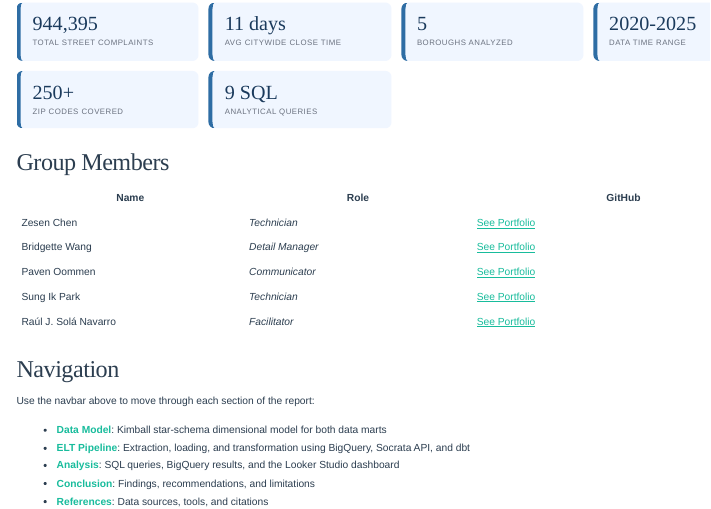
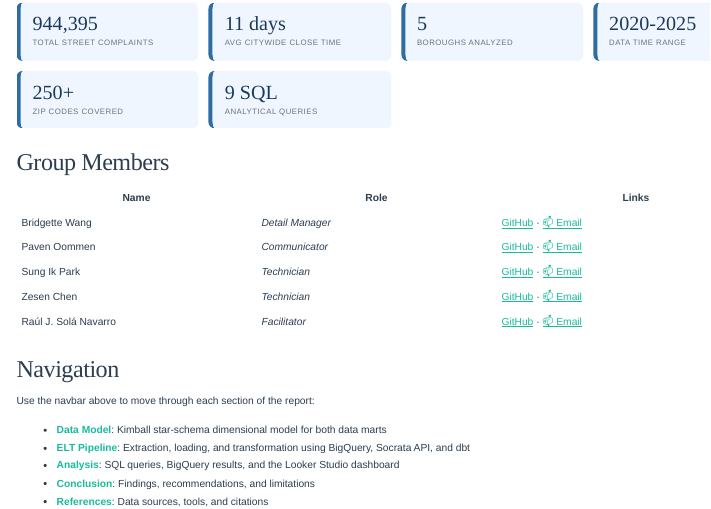
Before and after one commit to RaulSolaNavarro/nyc-analytics-project-rjsn, a Quarto document (index.qmd): the page in a window 1100 px wide, from 1320 px down. Rendered offline with R 4.5, knitr and Pandoc in place of Quarto, with nearby package versions; menus at the side of the page are left out.

Commit message:
adding Baruch emails

```diff
--- a/index.qmd
+++ b/index.qmd
@@ -102,13 +102,13 @@ response times.
 
 ### Group Members
 
-| Name | Role | GitHub |
-|------|------|--------|
-| Zesen Chen | *Technician* | [See Portfolio](https://github.com/ZesenS) |
-| Bridgette Wang | *Detail Manager* | [See Portfolio](https://github.com/wqiaop-glitch) |
-| Paven Oommen | *Communicator* | [See Portfolio](https://github.com/PAVEN227) |
-| Sung Ik Park | *Technician* | [See Portfolio](https://github.com/sungikpark8263-cloud) |
-| Raúl J. Solá Navarro | *Facilitator* | [See Portfolio](https://github.com/RaulSolaNavarro) |
+| Name | Role | Links |
+|------|------|-------|
+| Bridgette Wang | *Detail Manager* | [<i class="bi bi-github"></i> GitHub](https://github.com/wqiaop-glitch) · [📫 Email](mailto:qiaoping.wang10@stu-mail.baruch.cuny.edu) |
+| Paven Oommen | *Communicator* | [<i class="bi bi-github"></i> GitHub](https://github.com/PAVEN227) · [📫 Email](mailto:paven.oommen55@stu-mail.baruch.cuny.edu) |
+| Sung Ik Park | *Technician* | [<i class="bi bi-github"></i> GitHub](https://github.com/sungikpark8263-cloud) · [📫 Email](mailto:sungik.park62@stu-mail.baruch.cuny.edu) |
+| Zesen Chen | *Technician* | [<i class="bi bi-github"></i> GitHub](https://github.com/ZesenS) · [📫 Email](mailto:zesen.chen37@stu-mail.baruch.cuny.edu) |
+| Raúl J. Solá Navarro | *Facilitator* | [<i class="bi bi-github"></i> GitHub](https://github.com/RaulSolaNavarro) · [📫 Email](mailto:raul.solanavarro58@stu-mail.baruch.cuny.edu) |
 
 ### Navigation
 
```
Also changed, not shown: docs/search.json, 2 other files.
